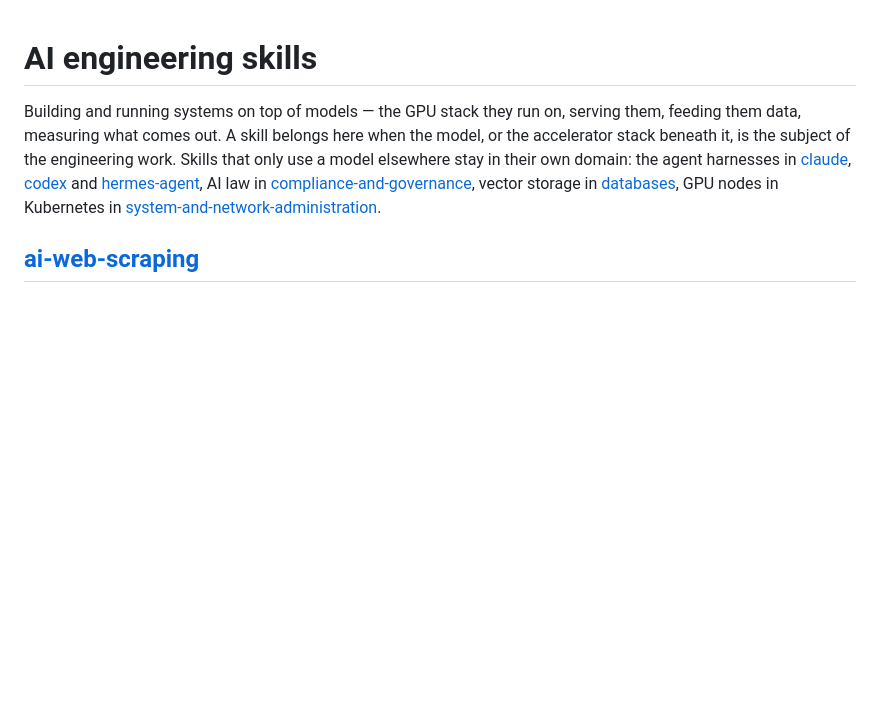
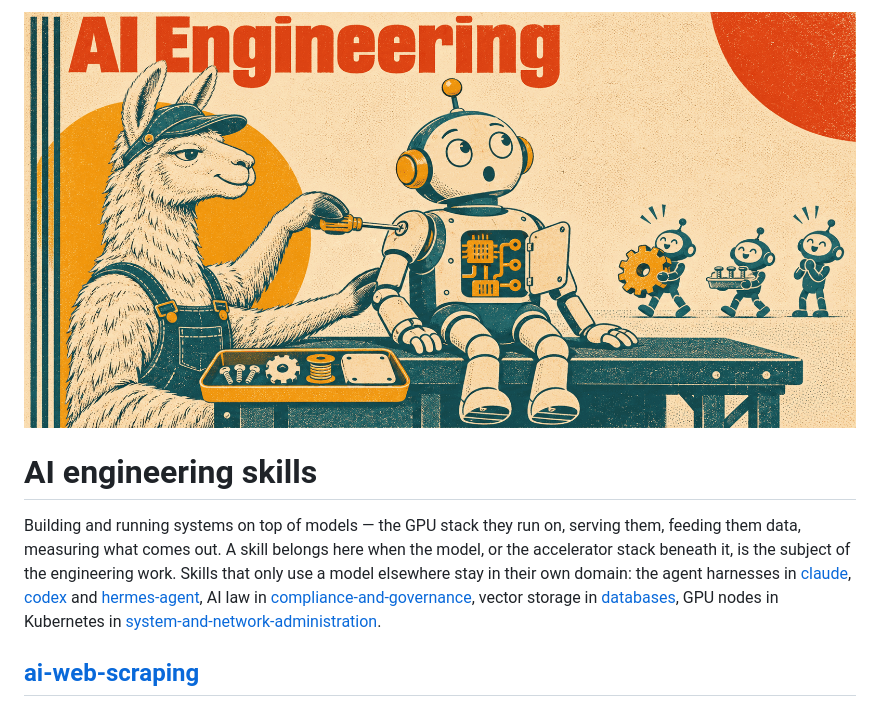
Before and after one commit to Getty/skills, a Markdown page: ai-engineering/README.md, the part around the change. Rendered like a GitHub page; pictures changed too: assets/ai-engineering.png (added); blank space fills up the shorter version.

```diff
--- a/ai-engineering/README.md
+++ b/ai-engineering/README.md
@@ -1,3 +1,5 @@
+![ai-engineering](../assets/ai-engineering.png)
+
 # AI engineering skills
 
 Building and running systems on top of models — the GPU stack they run on, serving
```
Also changed, not shown: game-development/README.md (+2 -0 lines), rules-and-reasoning/README.md (+2 -0 lines), assets/game-development.png (added), assets/rules-and-reasoning.png (added), 1 other file.
